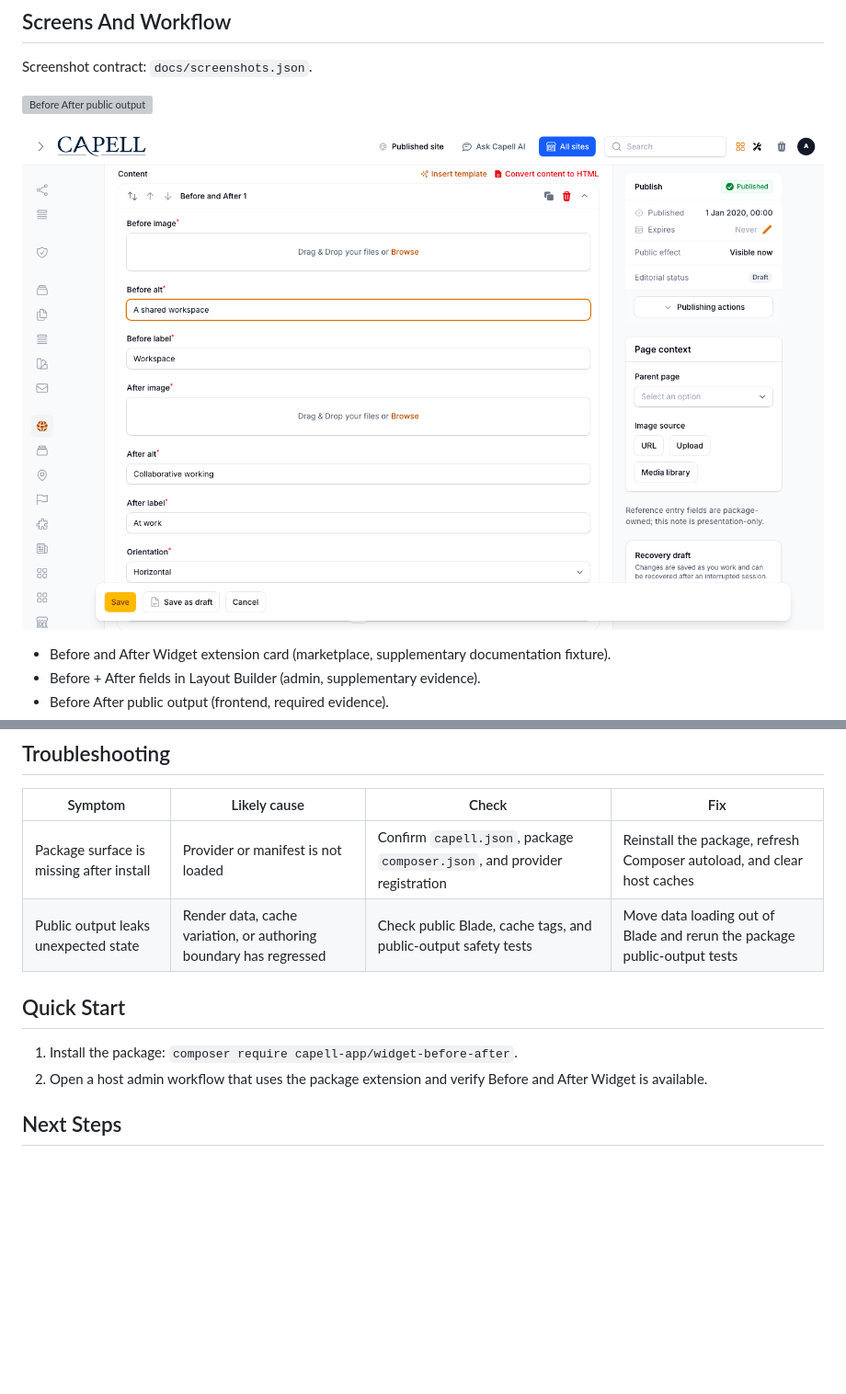
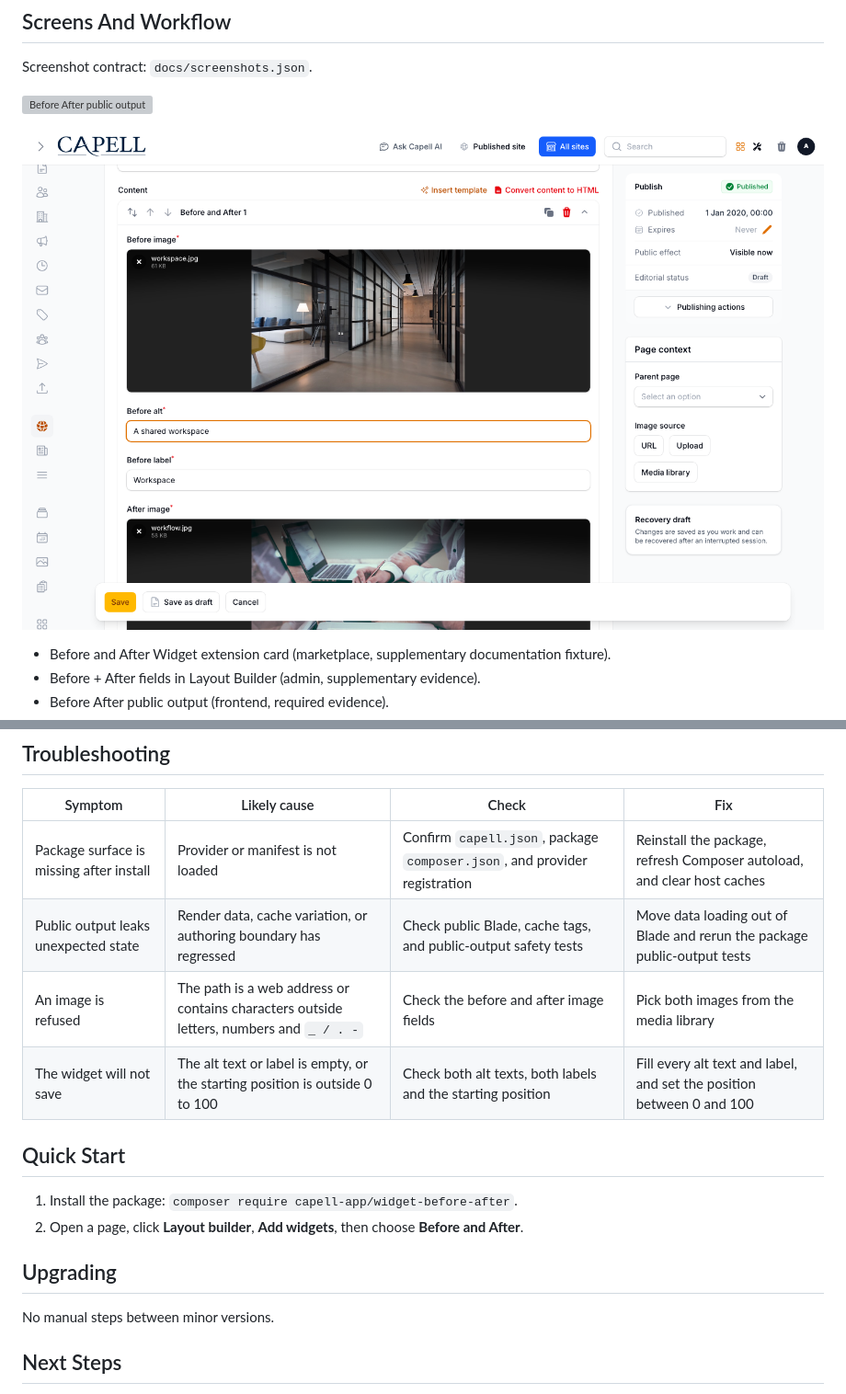
Before and after one commit to capell-app/widget-before-after, a Markdown page: README.md, 2 parts joined by grey strips. Shown at 92% size. Rendered like a GitHub page; pictures changed too: docs/screenshots/before-after-layout-builder-editor.png; blank space fills up the shorter version; grey boxes are pictures that could not be loaded.

```diff
--- a/README.md
+++ b/README.md
@@ -101,11 +101,17 @@ This package has no schema impact. It extends Capell through `asset` contributio
 | --- | --- | --- | --- |
 | Package surface is missing after install | Provider or manifest is not loaded | Confirm `capell.json`, package `composer.json`, and provider registration | Reinstall the package, refresh Composer autoload, and clear host caches |
 | Public output leaks unexpected state | Render data, cache variation, or authoring boundary has regressed | Check public Blade, cache tags, and public-output safety tests | Move data loading out of Blade and rerun the package public-output tests |
+| An image is refused | The path is a web address or contains characters outside letters, numbers and `_ / . -` | Check the before and after image fields | Pick both images from the media library |
+| The widget will not save | The alt text or label is empty, or the starting position is outside 0 to 100 | Check both alt texts, both labels and the starting position | Fill every alt text and label, and set the position between 0 and 100 |
 
 ## Quick Start
 
 1. Install the package: `composer require capell-app/widget-before-after`.
-2. Open a host admin workflow that uses the package extension and verify Before and After Widget is available.
+2. Open a page, click **Layout builder**, **Add widgets**, then choose **Before and After**.
+
+## Upgrading
+
+No manual steps between minor versions.
 
 ## Next Steps
 
```
Also changed, not shown: docs/overview.admin.md (+2 -0 lines), docs/overview.md (+2 -0 lines), 8 other files.
